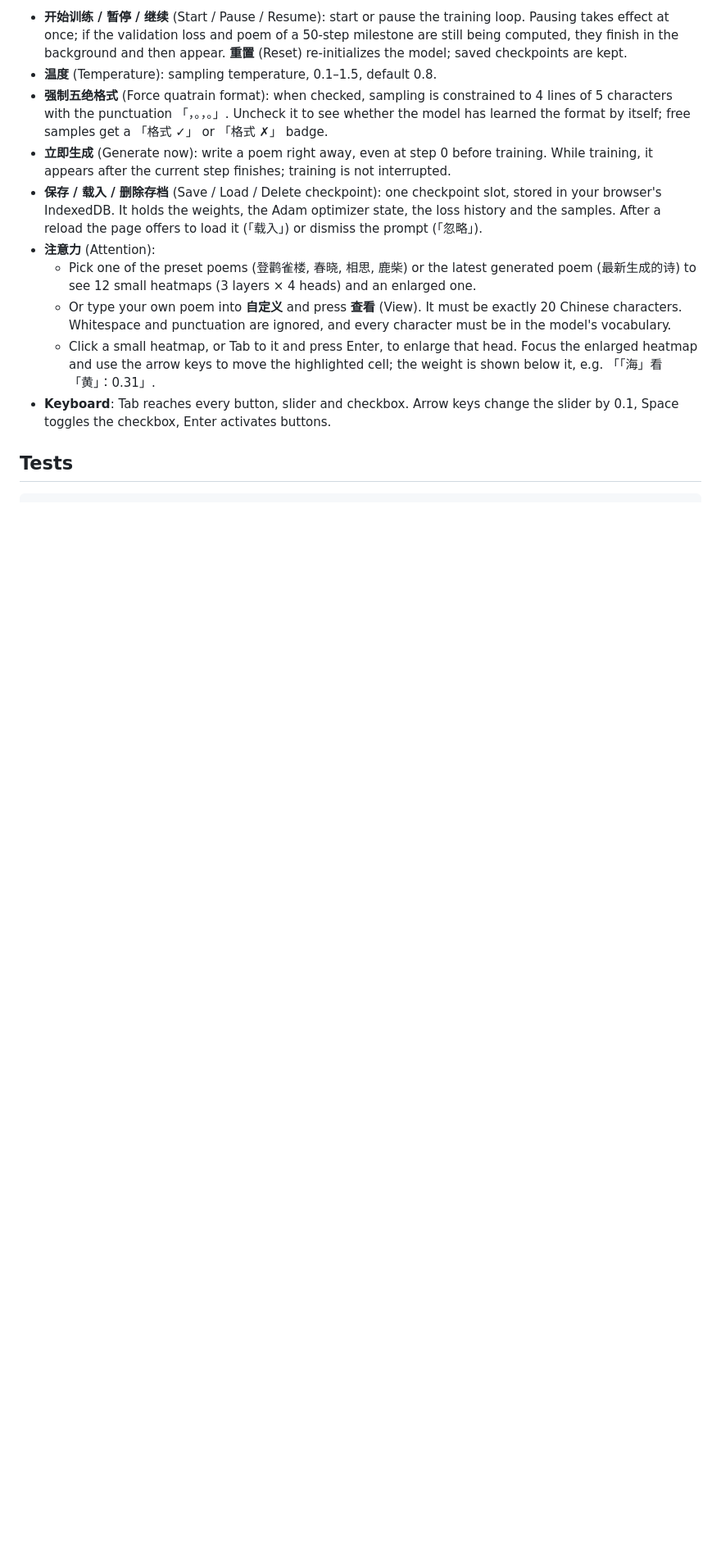
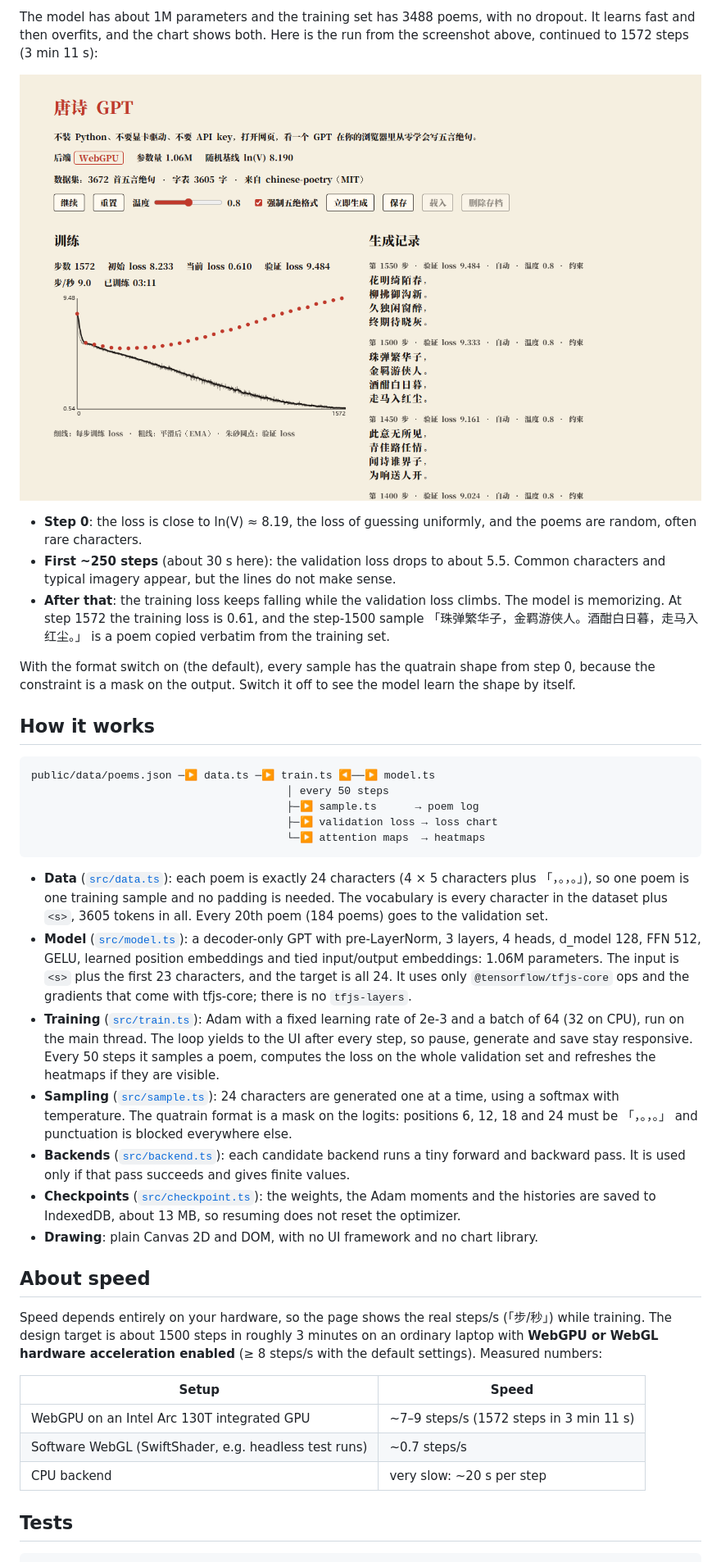
Before and after one commit to zhushen12580/tangshi-gpt, a Markdown page: README.md, the part around one of its changes. Shown at 82% size. Drawn GitHub-style; pictures changed too: docs/images/overfitting.png (added); blank space fills up the shorter version.

````diff
--- a/README.md
+++ b/README.md
@@ -53,14 +75,41 @@ If the requested backend fails, the page falls back to the next one and says so.
 
-- **开始训练 / 暂停 / 继续** (Start / Pause / Resume): start or pause the training loop. Pausing takes effect at once; if the validation loss and poem of a 50-step milestone are still being computed, they finish in the background and then appear. **重置** (Reset) re-initializes the model; saved checkpoints are kept.
-- **温度** (Temperature): sampling temperature, 0.1–1.5, default 0.8.
-- **强制五绝格式** (Force quatrain format): when checked, sampling is constrained to 4 lines of 5 characters with the punctuation 「，。，。」. Uncheck it to see whether the model has learned the format by itself; free samples get a 「格式 ✓」 or 「格式 ✗」 badge.
-- **立即生成** (Generate now): write a poem right away, even at step 0 before training. While training, it appears after the current step finishes; training is not interrupted.
-- **保存 / 载入 / 删除存档** (Save / Load / Delete checkpoint): one checkpoint slot, stored in your browser's IndexedDB. It holds the weights, the Adam optimizer state, the loss history and the samples. After a reload the page offers to load it (「载入」) or dismiss the prompt (「忽略」).
-- **注意力** (Attention):
-  - Pick one of the preset poems (登鹳雀楼, 春晓, 相思, 鹿柴) or the latest generated poem (最新生成的诗) to see 12 small heatmaps (3 layers × 4 heads) and an enlarged one.
-  - Or type your own poem into **自定义** and press **查看** (View). It must be exactly 20 Chinese characters. Whitespace and punctuation are ignored, and every character must be in the model's vocabulary.
-  - Click a small heatmap, or Tab to it and press Enter, to enlarge that head. Focus the enlarged heatmap and use the arrow keys to move the highlighted cell; the weight is shown below it, e.g. 「「海」看「黄」：0.31」.
-- **Keyboard**: Tab reaches every button, slider and checkbox. Arrow keys change the slider by 0.1, Space toggles the checkbox, Enter activates buttons.
+The model has about 1M parameters and the training set has 3488 poems, with no dropout. It learns fast and then overfits, and the chart shows both. Here is the run from the screenshot above, continued to 1572 steps (3 min 11 s):
+
+![The same page after 1572 steps: training loss down to 0.61 while the validation-loss dots rise to 9.48](docs/images/overfitting.png)
+
+- **Step 0**: the loss is close to ln(V) ≈ 8.19, the loss of guessing uniformly, and the poems are random, often rare characters.
+- **First ~250 steps** (about 30 s here): the validation loss drops to about 5.5. Common characters and typical imagery appear, but the lines do not make sense.
+- **After that**: the training loss keeps falling while the validation loss climbs. The model is memorizing. At step 1572 the training loss is 0.61, and the step-1500 sample 「珠弹繁华子，金羁游侠人。酒酣白日暮，走马入红尘。」 is a poem copied verbatim from the training set.
+
+With the format switch on (the default), every sample has the quatrain shape from step 0, because the constraint is a mask on the output. Switch it off to see the model learn the shape by itself.
+
+## How it works
+
+```
+public/data/poems.json ─▶ data.ts ─▶ train.ts ◀──▶ model.ts
+                                        │ every 50 steps
+                                        ├─▶ sample.ts      → poem log
+                                        ├─▶ validation loss → loss chart
+                                        └─▶ attention maps  → heatmaps
+```
+
+- **Data** ([`src/data.ts`](src/data.ts)): each poem is exactly 24 characters (4 × 5 characters plus 「，。，。」), so one poem is one training sample and no padding is needed. The vocabulary is every character in the dataset plus `<s>`, 3605 tokens in all. Every 20th poem (184 poems) goes to the validation set.
+- **Model** ([`src/model.ts`](src/model.ts)): a decoder-only GPT with pre-LayerNorm, 3 layers, 4 heads, d_model 128, FFN 512, GELU, learned position embeddings and tied input/output embeddings: 1.06M parameters. The input is `<s>` plus the first 23 characters, and the target is all 24. It uses only `@tensorflow/tfjs-core` ops and the gradients that come with tfjs-core; there is no `tfjs-layers`.
+- **Training** ([`src/train.ts`](src/train.ts)): Adam with a fixed learning rate of 2e-3 and a batch of 64 (32 on CPU), run on the main thread. The loop yields to the UI after every step, so pause, generate and save stay responsive. Every 50 steps it samples a poem, computes the loss on the whole validation set and refreshes the heatmaps if they are visible.
+- **Sampling** ([`src/sample.ts`](src/sample.ts)): 24 characters are generated one at a time, using a softmax with temperature. The quatrain format is a mask on the logits: positions 6, 12, 18 and 24 must be 「，。，。」 and punctuation is blocked everywhere else.
+- **Backends** ([`src/backend.ts`](src/backend.ts)): each candidate backend runs a tiny forward and backward pass. It is used only if that pass succeeds and gives finite values.
+- **Checkpoints** ([`src/checkpoint.ts`](src/checkpoint.ts)): the weights, the Adam moments and the histories are saved to IndexedDB, about 13 MB, so resuming does not reset the optimizer.
+- **Drawing**: plain Canvas 2D and DOM, with no UI framework and no chart library.
+
+## About speed
+
+Speed depends entirely on your hardware, so the page shows the real steps/s (「步/秒」) while training. The design target is about 1500 steps in roughly 3 minutes on an ordinary laptop with **WebGPU or WebGL hardware acceleration enabled** (≥ 8 steps/s with the default settings). Measured numbers:
+
+| Setup | Speed |
+| --- | --- |
+| WebGPU on an Intel Arc 130T integrated GPU | ~7–9 steps/s (1572 steps in 3 min 11 s) |
+| Software WebGL (SwiftShader, e.g. headless test runs) | ~0.7 steps/s |
+| CPU backend | very slow: ~20 s per step |
 
 ## Tests
 
````
Also changed, not shown: other parts of README.md (+49 -29 lines), README.zh-CN.md (added, +168 -0 lines), docs/images/attention.png (added), docs/images/demo.png (added), 1 other file.
